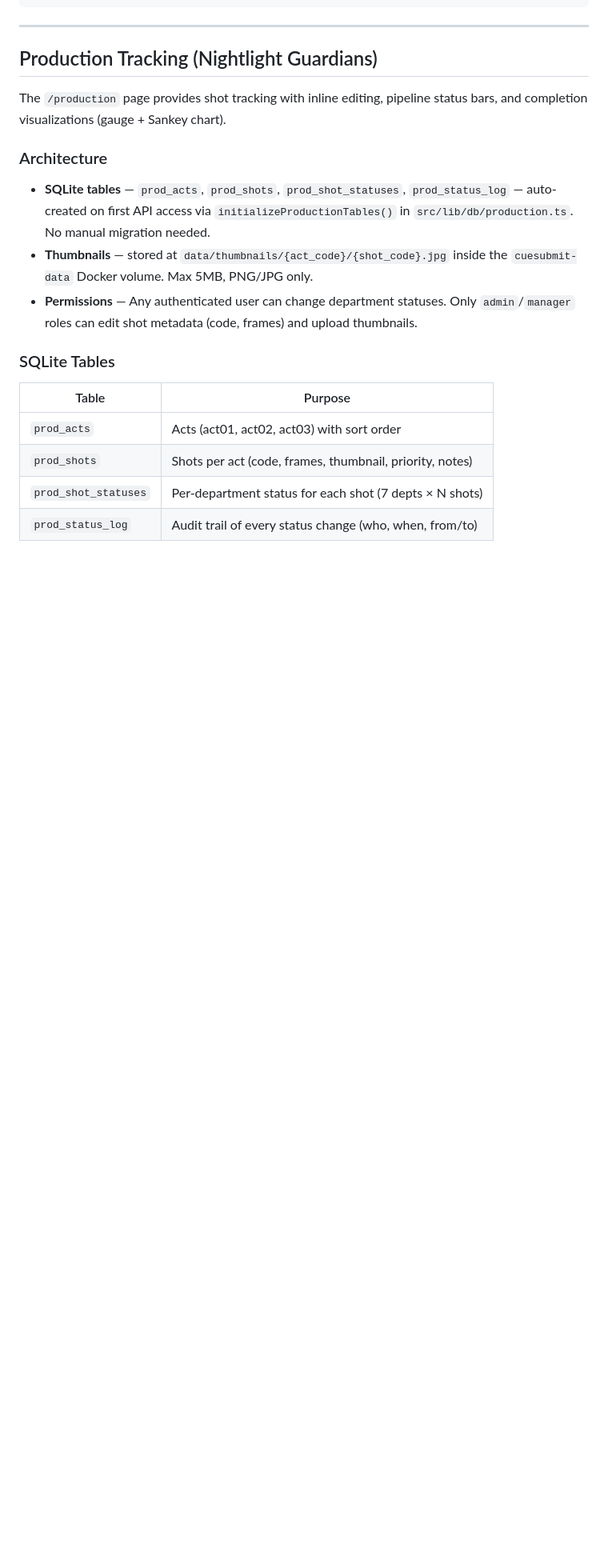
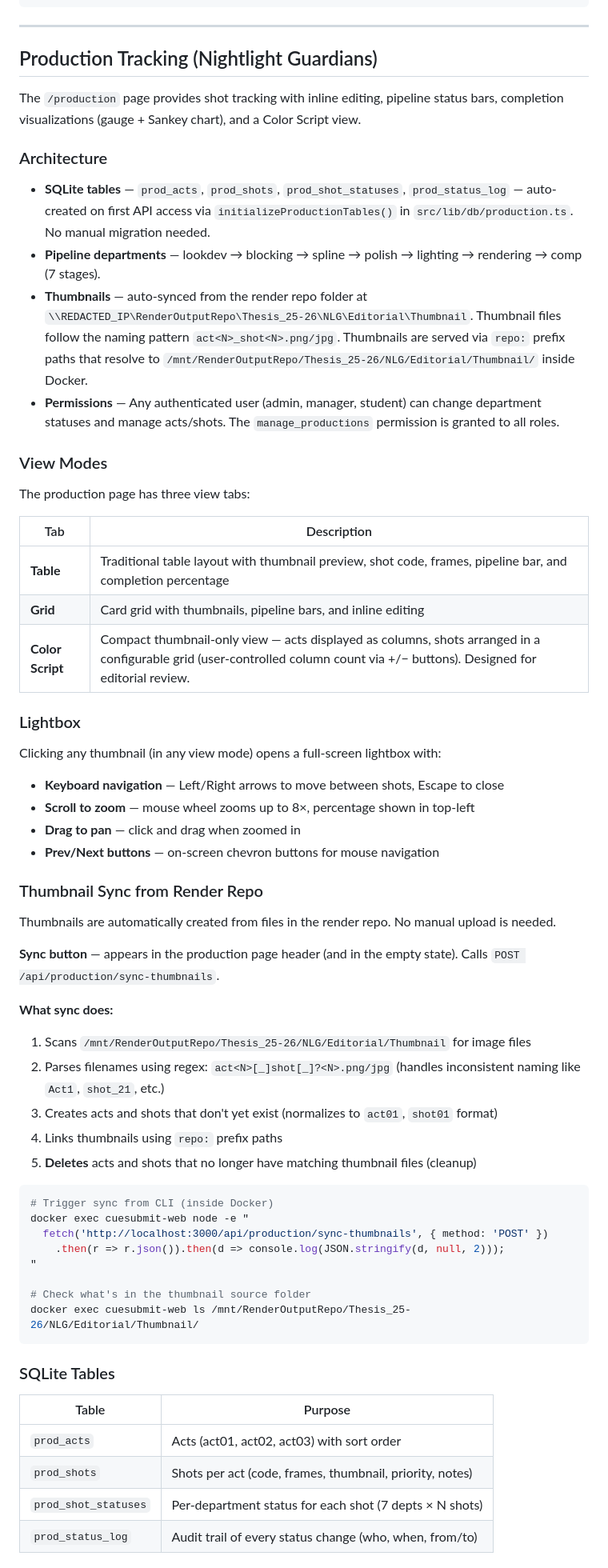
Before and after one commit to vult-systems/cuesubmit-web, a Markdown page: docs/ADMIN_OPERATIONS.md, the part around one of its changes. Shown at 80% size. GitHub-like rendering; blank space fills up the shorter version.

Commit message:
Update Admin Ops: pipeline depts, thumbnail sync, view modes, lightbox, permissions

````diff
--- a/docs/ADMIN_OPERATIONS.md
+++ b/docs/ADMIN_OPERATIONS.md
@@ -218,13 +218,56 @@ curl -s "http://127.0.0.1:3000/api/files/frame-preview?dir=//REDACTED_IP/RenderO
 
 ## Production Tracking (Nightlight Guardians)
 
-The `/production` page provides shot tracking with inline editing, pipeline status bars, and completion visualizations (gauge + Sankey chart).
+The `/production` page provides shot tracking with inline editing, pipeline status bars, completion visualizations (gauge + Sankey chart), and a Color Script view.
 
 ### Architecture
 
 - **SQLite tables** — `prod_acts`, `prod_shots`, `prod_shot_statuses`, `prod_status_log` — auto-created on first API access via `initializeProductionTables()` in `src/lib/db/production.ts`. No manual migration needed.
-- **Thumbnails** — stored at `data/thumbnails/{act_code}/{shot_code}.jpg` inside the `cuesubmit-data` Docker volume. Max 5MB, PNG/JPG only.
-- **Permissions** — Any authenticated user can change department statuses. Only `admin`/`manager` roles can edit shot metadata (code, frames) and upload thumbnails.
+- **Pipeline departments** — lookdev → blocking → spline → polish → lighting → rendering → comp (7 stages).
+- **Thumbnails** — auto-synced from the render repo folder at `\\REDACTED_IP\RenderOutputRepo\Thesis_25-26\NLG\Editorial\Thumbnail`. Thumbnail files follow the naming pattern `act<N>_shot<N>.png/jpg`. Thumbnails are served via `repo:` prefix paths that resolve to `/mnt/RenderOutputRepo/Thesis_25-26/NLG/Editorial/Thumbnail/` inside Docker.
+- **Permissions** — Any authenticated user (admin, manager, student) can change department statuses and manage acts/shots. The `manage_productions` permission is granted to all roles.
+
+### View Modes
+
+The production page has three view tabs:
+
+| Tab | Description |
+|-----|-------------|
+| **Table** | Traditional table layout with thumbnail preview, shot code, frames, pipeline bar, and completion percentage |
+| **Grid** | Card grid with thumbnails, pipeline bars, and inline editing |
+| **Color Script** | Compact thumbnail-only view — acts displayed as columns, shots arranged in a configurable grid (user-controlled column count via +/− buttons). Designed for editorial review. |
+
+### Lightbox
+
+Clicking any thumbnail (in any view mode) opens a full-screen lightbox with:
+- **Keyboard navigation** — Left/Right arrows to move between shots, Escape to close
+- **Scroll to zoom** — mouse wheel zooms up to 8×, percentage shown in top-left
+- **Drag to pan** — click and drag when zoomed in
+- **Prev/Next buttons** — on-screen chevron buttons for mouse navigation
+
+### Thumbnail Sync from Render Repo
+
+Thumbnails are automatically created from files in the render repo. No manual upload is needed.
+
+**Sync button** — appears in the production page header (and in the empty state). Calls `POST /api/production/sync-thumbnails`.
+
+**What sync does:**
+1. Scans `/mnt/RenderOutputRepo/Thesis_25-26/NLG/Editorial/Thumbnail` for image files
+2. Parses filenames using regex: `act<N>[_]shot[_]?<N>.png/jpg` (handles inconsistent naming like `Act1`, `shot_21`, etc.)
+3. Creates acts and shots that don't yet exist (normalizes to `act01`, `shot01` format)
+4. Links thumbnails using `repo:` prefix paths
+5. **Deletes** acts and shots that no longer have matching thumbnail files (cleanup)
+
+```bash
+# Trigger sync from CLI (inside Docker)
+docker exec cuesubmit-web node -e "
+  fetch('http://localhost:3000/api/production/sync-thumbnails', { method: 'POST' })
+    .then(r => r.json()).then(d => console.log(JSON.stringify(d, null, 2)));
+"
+
+# Check what's in the thumbnail source folder
+docker exec cuesubmit-web ls /mnt/RenderOutputRepo/Thesis_25-26/NLG/Editorial/Thumbnail/
+```
 
 ### SQLite Tables
 
````
Also changed, not shown: other parts of docs/ADMIN_OPERATIONS.md (+21 -9 lines).
